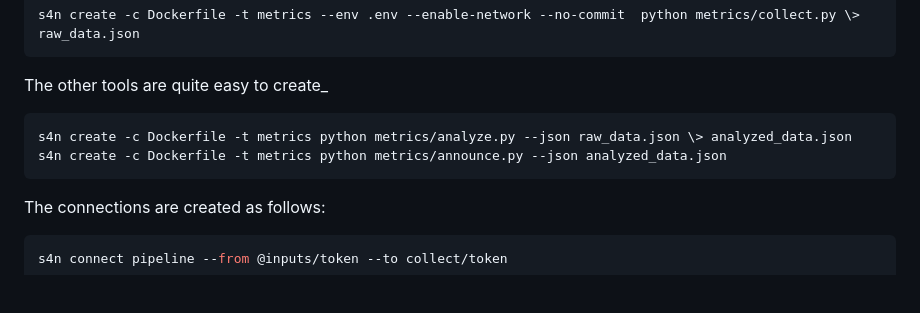
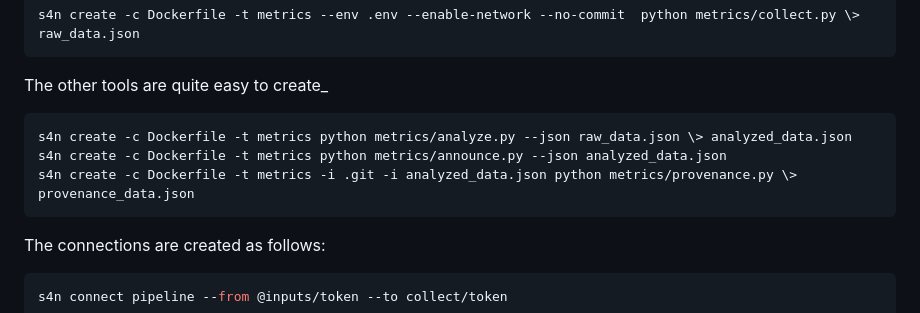
Before and after one commit to fairagro/m4.4_metrics, a Markdown page: README.md, the part around the change. Drawn GitHub-style; blank space fills up the shorter version.

````diff
--- a/README.md
+++ b/README.md
@@ -53,6 +53,7 @@ The other tools are quite easy to create_
 ```bash
 s4n create -c Dockerfile -t metrics python metrics/analyze.py --json raw_data.json \> analyzed_data.json
 s4n create -c Dockerfile -t metrics python metrics/announce.py --json analyzed_data.json
+s4n create -c Dockerfile -t metrics -i .git -i analyzed_data.json python metrics/provenance.py \> provenance_data.json
 ```
 
 The connections are created as follows:
````
Also changed, not shown: history.png (added), 2 other files.
